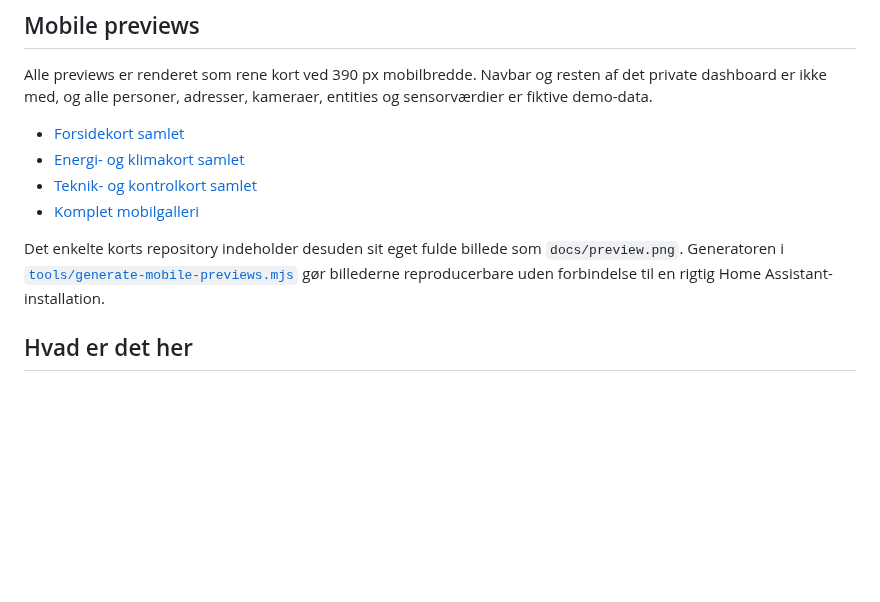
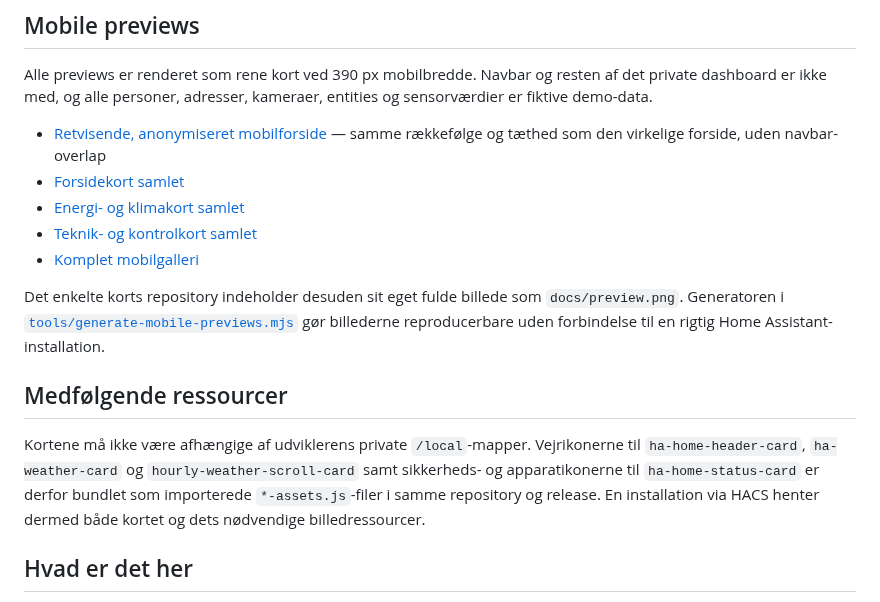
Before and after one commit to MRDonnii/ha-dashboard-hub, a Markdown page: README.md, the part around the change. GitHub-like rendering; blank space fills up the shorter version.

Commit message:
Document bundled resources and improve mobile demo (#1)

```diff
--- a/README.md
+++ b/README.md
@@ -8,12 +8,17 @@ Oversigt over et Home Assistant-dashboard bygget stort set udelukkende af selvby
 
 Alle previews er renderet som rene kort ved 390 px mobilbredde. Navbar og resten af det private dashboard er ikke med, og alle personer, adresser, kameraer, entities og sensorværdier er fiktive demo-data.
 
+- [Retvisende, anonymiseret mobilforside](docs/images/home-dashboard-mobile.png) — samme rækkefølge og tæthed som den virkelige forside, uden navbar-overlap
 - [Forsidekort samlet](docs/images/home-cards-mobile.png)
 - [Energi- og klimakort samlet](docs/images/energy-cards-mobile.png)
 - [Teknik- og kontrolkort samlet](docs/images/tech-cards-mobile.png)
 - [Komplet mobilgalleri](docs/images/all-cards-mobile.png)
 
 Det enkelte korts repository indeholder desuden sit eget fulde billede som `docs/preview.png`. Generatoren i [`tools/generate-mobile-previews.mjs`](tools/generate-mobile-previews.mjs) gør billederne reproducerbare uden forbindelse til en rigtig Home Assistant-installation.
+
+## Medfølgende ressourcer
+
+Kortene må ikke være afhængige af udviklerens private `/local`-mapper. Vejrikonerne til `ha-home-header-card`, `ha-weather-card` og `hourly-weather-scroll-card` samt sikkerheds- og apparatikonerne til `ha-home-status-card` er derfor bundlet som importerede `*-assets.js`-filer i samme repository og release. En installation via HACS henter dermed både kortet og dets nødvendige billedressourcer.
 
 ## Hvad er det her
 
```
Also changed, not shown: docs/cards.md (+8 -4 lines), docs/images/home-dashboard-mobile.png (added), 1 other file.
